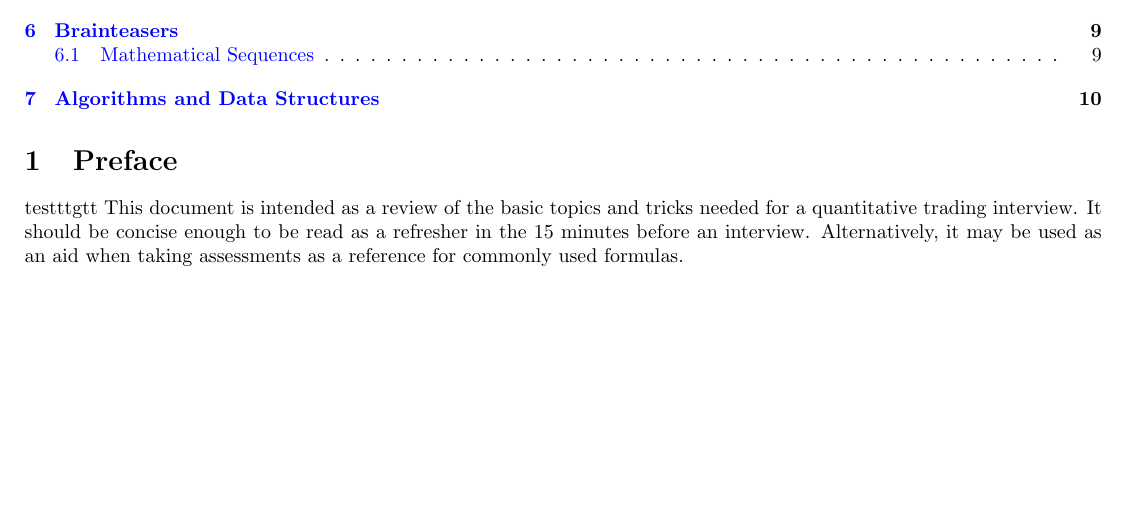
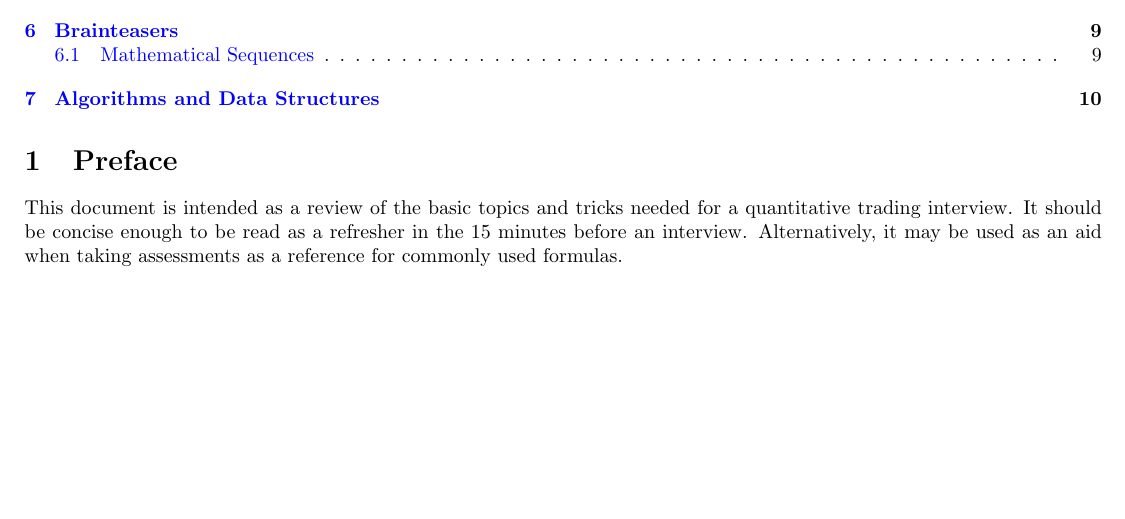
Before and after one commit to mmy32/Quant-Interview-Review-Sheet-CornellMFE2026, a LaTeX document (main.tex): part of page 1 of 11, cut so that both start at the same text. Compiled offline with pdfLaTeX.

Commit message:
Update main.tex

```diff
--- a/main.tex
+++ b/main.tex
@@ -20,7 +20,6 @@
 \tableofcontents
 
 \section{Preface}
-testttgtt
 This document is intended as a review of the basic topics and tricks needed for a quantitative trading interview. It should be concise enough to be read as a refresher in the 15 minutes before an interview. Alternatively, it may be used as an aid when taking assessments as a reference for commonly used formulas.
 
 \newpage
```
